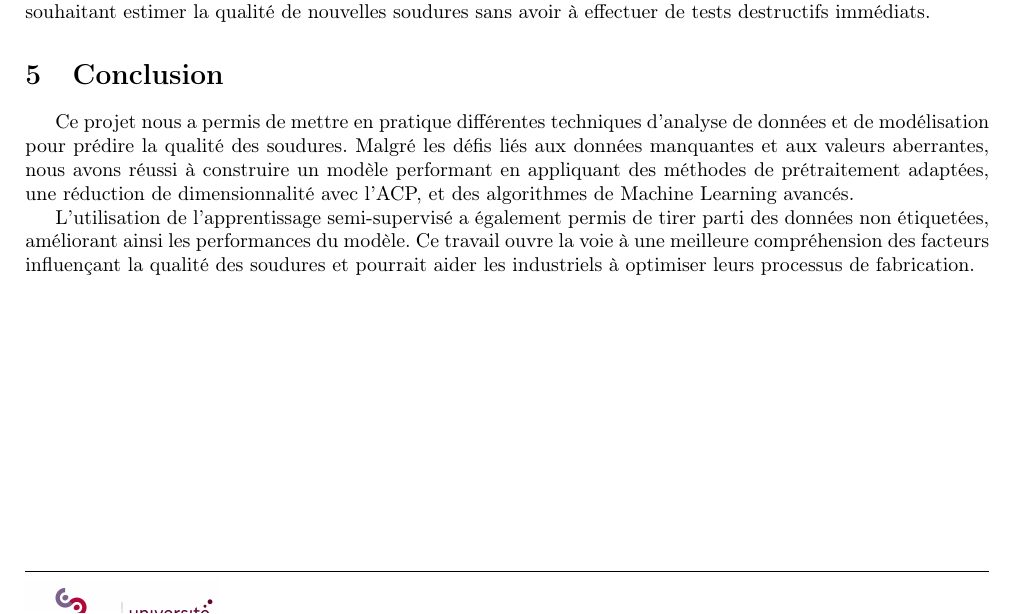
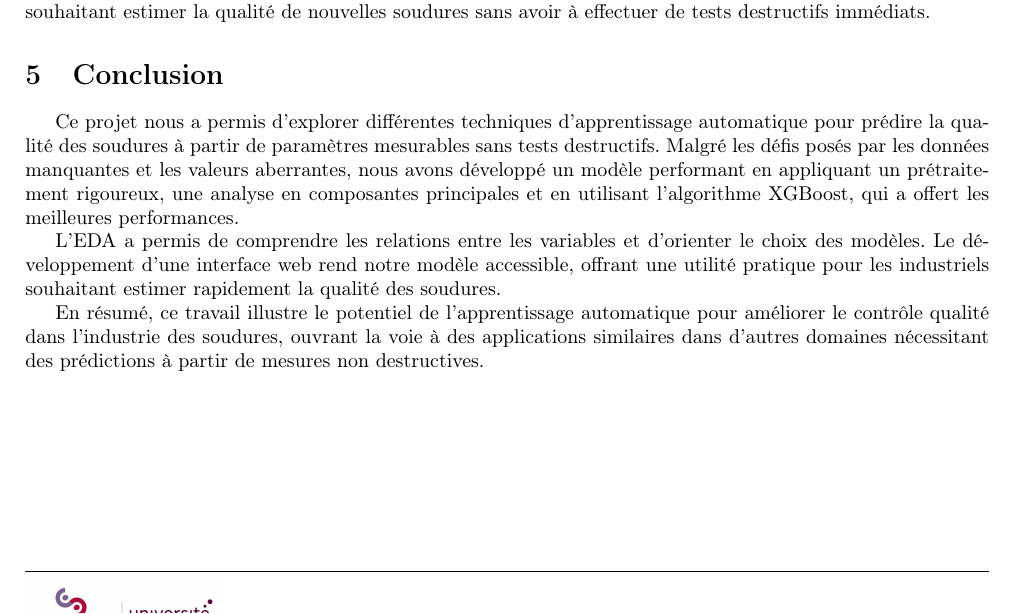
Before and after one commit to louisgthier/welding-quality-prediction, a LaTeX document (rapport.tex): part of page 6 of 7, cut so that both start at the same text. Compiled offline with pdfLaTeX.

Commit message:
Up to date conclusion

```diff
--- a/rapport.tex
+++ b/rapport.tex
@@ -240,9 +240,11 @@ Cette application web facilite l'interaction avec le modèle et permet une éval
 
 \section{Conclusion}
 
-Ce projet nous a permis de mettre en pratique différentes techniques d'analyse de données et de modélisation pour prédire la qualité des soudures. Malgré les défis liés aux données manquantes et aux valeurs aberrantes, nous avons réussi à construire un modèle performant en appliquant des méthodes de prétraitement adaptées, une réduction de dimensionnalité avec l'ACP, et des algorithmes de Machine Learning avancés.
+Ce projet nous a permis d'explorer différentes techniques d’apprentissage automatique pour prédire la qualité des soudures à partir de paramètres mesurables sans tests destructifs. Malgré les défis posés par les données manquantes et les valeurs aberrantes, nous avons développé un modèle performant en appliquant un prétraitement rigoureux, une analyse en composantes principales et en utilisant l’algorithme XGBoost, qui a offert les meilleures performances.
 
-L'utilisation de l'apprentissage semi-supervisé a également permis de tirer parti des données non étiquetées, améliorant ainsi les performances du modèle. Ce travail ouvre la voie à une meilleure compréhension des facteurs influençant la qualité des soudures et pourrait aider les industriels à optimiser leurs processus de fabrication.
+L’EDA a permis de comprendre les relations entre les variables et d’orienter le choix des modèles. Le développement d’une interface web rend notre modèle accessible, offrant une utilité pratique pour les industriels souhaitant estimer rapidement la qualité des soudures.
+
+En résumé, ce travail illustre le potentiel de l’apprentissage automatique pour améliorer le contrôle qualité dans l’industrie des soudures, ouvrant la voie à des applications similaires dans d’autres domaines nécessitant des prédictions à partir de mesures non destructives.
 
 \newpage
 
```
